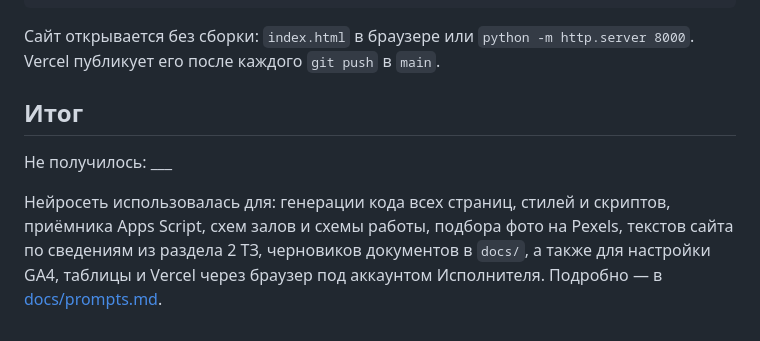
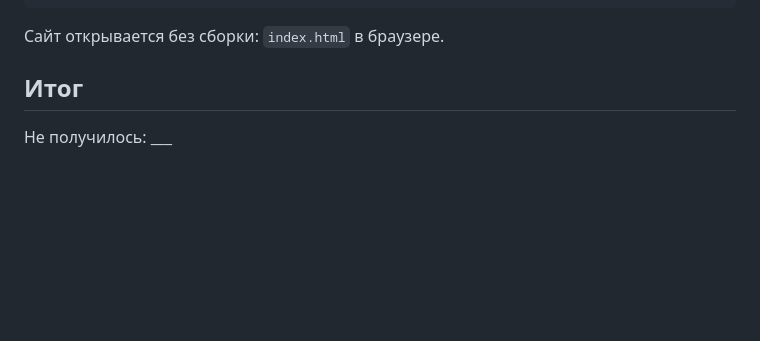
Before and after one commit to vadimshadowmantle/tz-14-fotostudiya-kadr35, a Markdown page: README.md, the part around the change. GitHub-like rendering; blank space fills up the shorter version.

````diff
--- a/README.md
+++ b/README.md
@@ -52,10 +52,8 @@ screens/             кадры-доказательства по раздела
 presentation/        презентация к защите
 ```
 
-Сайт открывается без сборки: `index.html` в браузере или `python -m http.server 8000`. Vercel публикует его после каждого `git push` в `main`.
+Сайт открывается без сборки: `index.html` в браузере.
 
 ## Итог
 
 Не получилось: ___
-
-Нейросеть использовалась для: генерации кода всех страниц, стилей и скриптов, приёмника Apps Script, схем залов и схемы работы, подбора фото на Pexels, текстов сайта по сведениям из раздела 2 ТЗ, черновиков документов в `docs/`, а также для настройки GA4, таблицы и Vercel через браузер под аккаунтом Исполнителя. Подробно — в [docs/prompts.md](docs/prompts.md).
````
